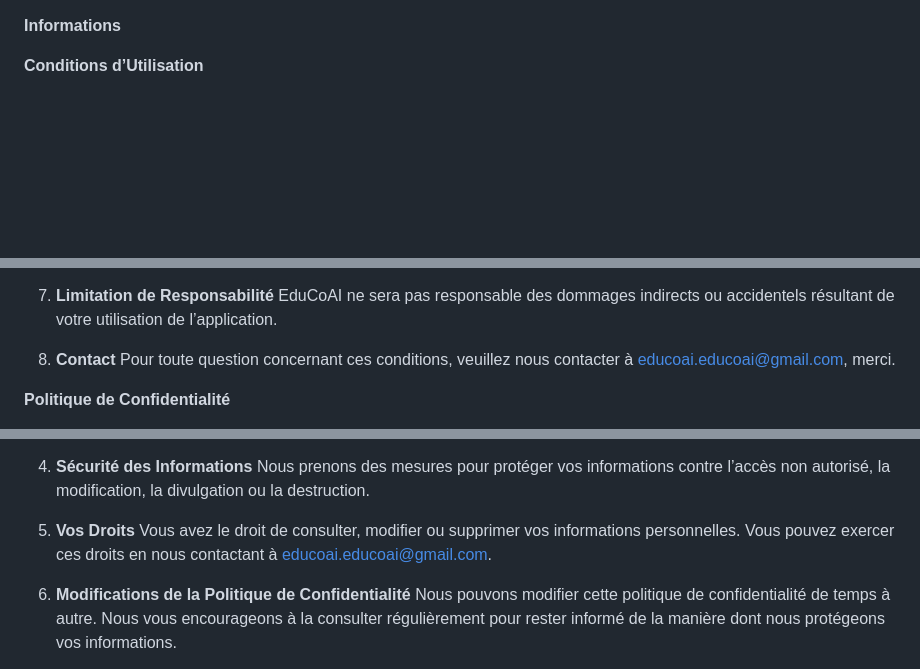
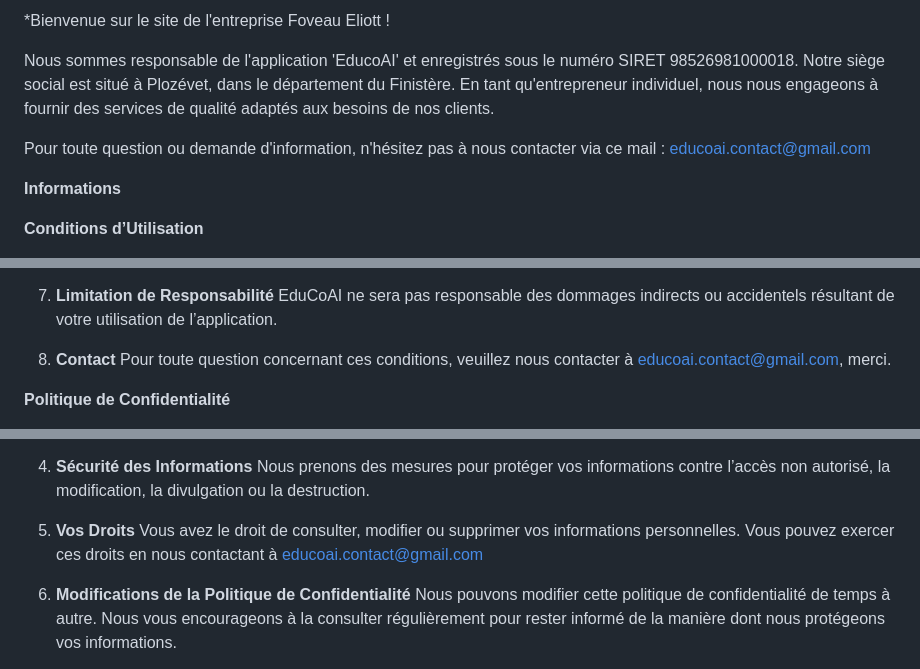
Before and after one commit to elfovo/privacy-policy, a Markdown page: README.md, 3 parts joined by grey strips. GitHub-like rendering; blank space fills up the shorter version.

```diff
--- a/README.md
+++ b/README.md
@@ -1,3 +1,12 @@
+*Bienvenue sur le site de l'entreprise Foveau Eliott !
+
+Nous sommes responsable de l'application 'EducoAI' et enregistrés sous le numéro SIRET 98526981000018. Notre siège social est situé à Plozévet, dans le département du Finistère. En tant qu'entrepreneur individuel, nous nous engageons à fournir des services de qualité adaptés aux besoins de nos clients.
+
+Pour toute question ou demande d'information, n'hésitez pas à nous contacter via ce mail : educoai.contact@gmail.com
+
+
+
+
 **Informations**
 
 **Conditions d’Utilisation**
@@ -26,7 +35,7 @@ Bienvenue dans EduCoAI. En utilisant notre application, vous acceptez les termes
    EduCoAI ne sera pas responsable des dommages indirects ou accidentels résultant de votre utilisation de l’application.
 
 8. **Contact**
-   Pour toute question concernant ces conditions, veuillez nous contacter à educoai.educoai@gmail.com, merci.
+   Pour toute question concernant ces conditions, veuillez nous contacter à educoai.contact@gmail.com, merci.
 
 **Politique de Confidentialité**
 
@@ -45,7 +54,7 @@ Cette politique de confidentialité décrit comment EduCoAI collecte, utilise, p
    Nous prenons des mesures pour protéger vos informations contre l’accès non autorisé, la modification, la divulgation ou la destruction.
 
 5. **Vos Droits**
-   Vous avez le droit de consulter, modifier ou supprimer vos informations personnelles. Vous pouvez exercer ces droits en nous contactant à educoai.educoai@gmail.com.
+   Vous avez le droit de consulter, modifier ou supprimer vos informations personnelles. Vous pouvez exercer ces droits en nous contactant à educoai.contact@gmail.com
 
 6. **Modifications de la Politique de Confidentialité**
    Nous pouvons modifier cette politique de confidentialité de temps à autre. Nous vous encourageons à la consulter régulièrement pour rester informé de la manière dont nous protégeons vos informations.
```
